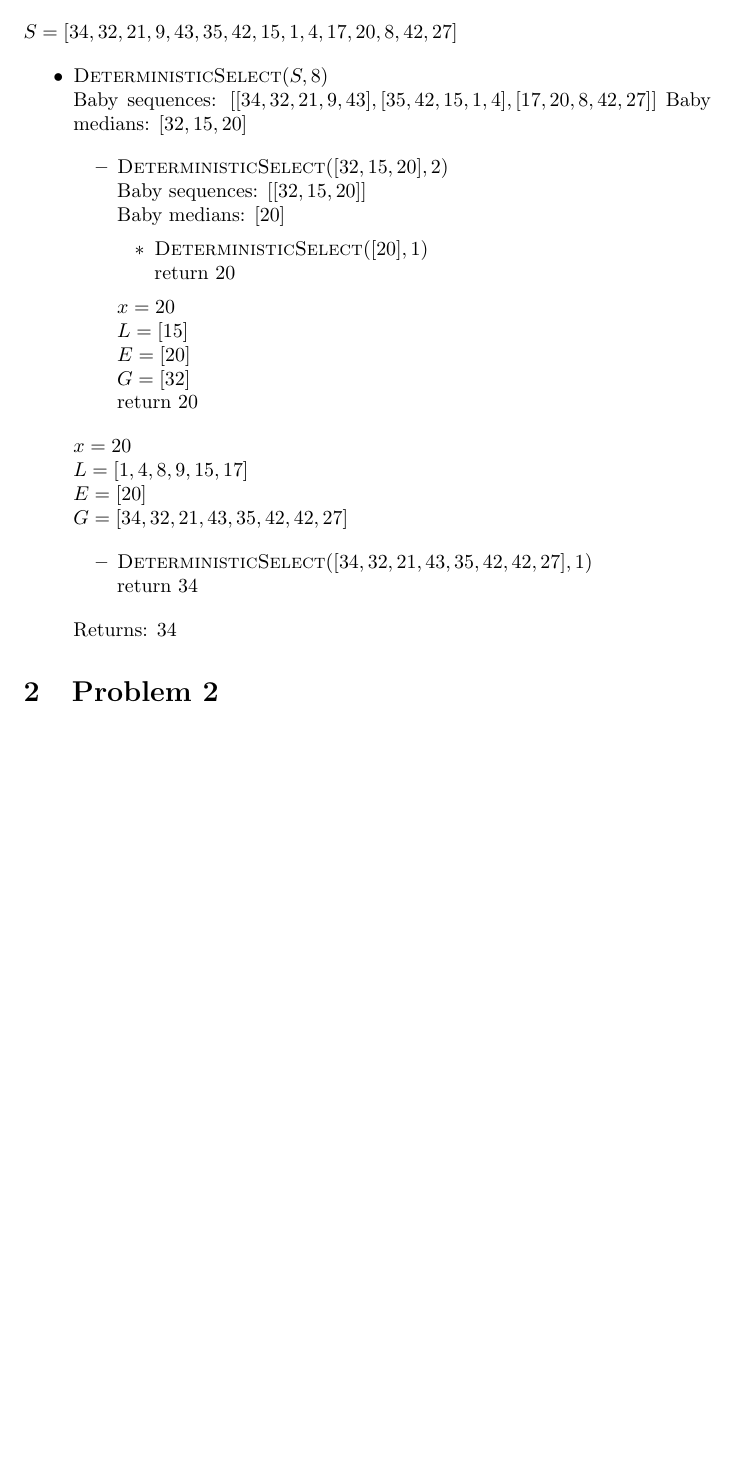
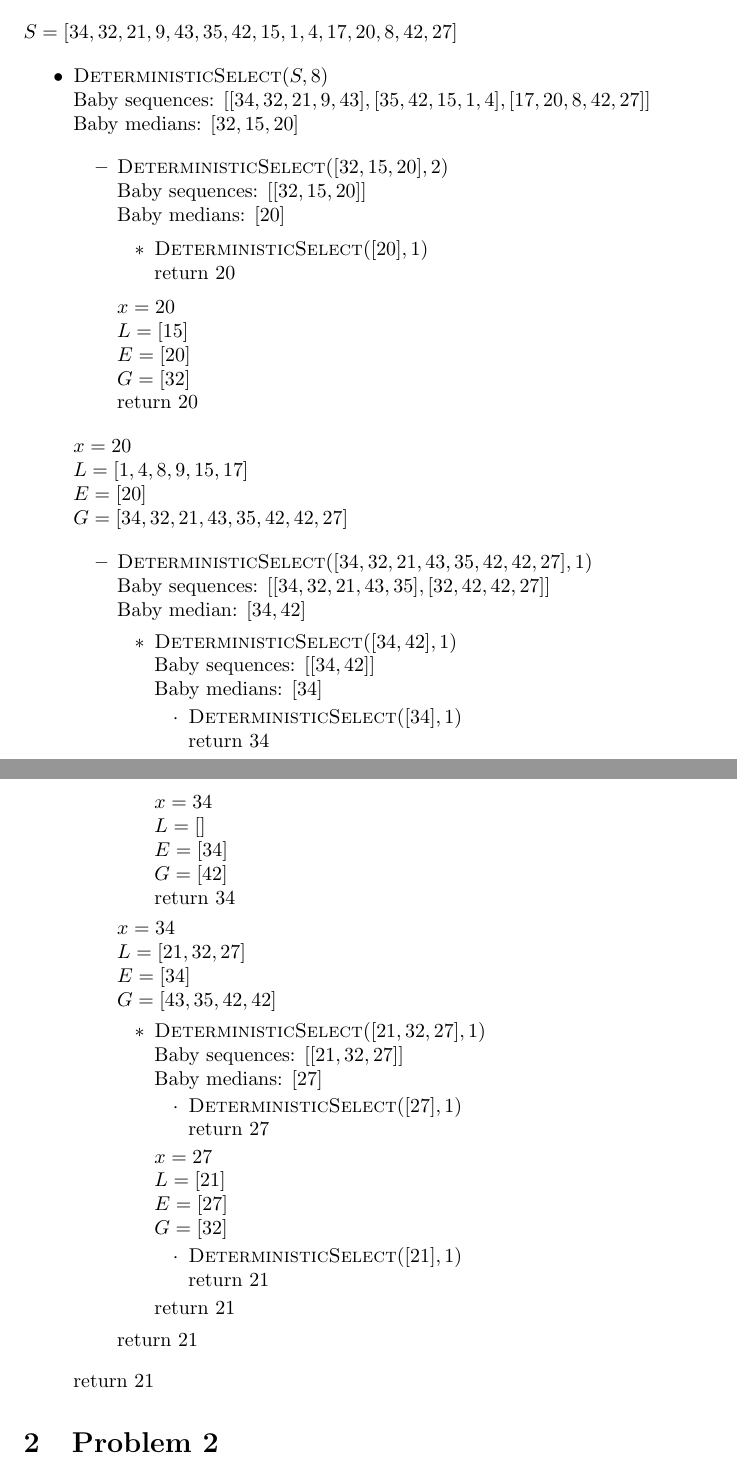
Before and after one commit to luciengaitskell/csci-aerie, a LaTeX problem sheet (cs1570/homework2/response.tex): part of page 1 of 5 before the commit and two parts of pages 1 and 2 of 6 after it, the two joined at a grey line, cut so that both start at the same text, the shorter picture padded with empty space. Compiled offline with pdfLaTeX.

Commit message:
Fix CSCI1570 homework 1 problem 1

```diff
--- a/cs1570/homework2/response.tex
+++ b/cs1570/homework2/response.tex
@@ -23,7 +23,7 @@ $S = [34,32,21,9,43,35,42,15,1,4,17,20,8,42,27]$
 
 \begin{itemize}
     \item $\textproc{DeterministicSelect}(S, 8)$ \\
-    Baby sequences: $[[34,32,21,9,43],[35,42,15,1,4],[17,20,8,42,27]]$
+    Baby sequences: $[[34,32,21,9,43],[35,42,15,1,4],[17,20,8,42,27]]$ \\
     Baby medians: $[32,15,20]$
 
     \begin{itemize}
@@ -45,16 +45,61 @@ $S = [34,32,21,9,43,35,42,15,1,4,17,20,8,42,27]$
     \end{itemize}
 
     $x = 20$ \\
-    $L = [1,4,8,9,15,17] $ \\
-    $E = [20] $ \\
+    $L = [1,4,8,9,15,17]$ \\
+    $E = [20]$ \\
     $G = [34,32,21,43,35,42,42,27]$
 
     \begin{itemize}
         \item $\textproc{DeterministicSelect}([34,32,21,43,35,42,42,27],1)$ \\
-        return $34$
+        Baby sequences: $[[34,32,21,43,35],[32,42,42,27]]$ \\
+        Baby median: $[34, 42]$
+        \begin{itemize}
+            \item $\textproc{DeterministicSelect}([34, 42],1)$ \\
+            Baby sequences: $[[34, 42]]$ \\
+            Baby medians: $[34]$
+            \begin{itemize}
+                \item $\textproc{DeterministicSelect}([34],1)$ \\
+                return $34$
+            \end{itemize}
+
+            $x = 34$ \\
+            $L = []$ \\
+            $E = [34]$ \\
+            $G = [42]$
+
+            return $34$
+        \end{itemize}
+
+        $x = 34$ \\
+        $L = [21, 32, 27]$ \\
+        $E = [34]$ \\
+        $G = [43, 35, 42, 42]$
+
+        \begin{itemize}
+            \item $\textproc{DeterministicSelect}([21, 32, 27],1)$ \\
+            Baby sequences: $[[21, 32, 27]]$ \\
+            Baby medians: $[27]$
+            \begin{itemize}
+                \item $\textproc{DeterministicSelect}([27],1)$ \\
+                return $27$
+            \end{itemize}
+
+            $x = 27$ \\
+            $L = [21]$ \\
+            $E = [27]$ \\
+            $G = [32]$
+
+            \begin{itemize}
+                \item $\textproc{DeterministicSelect}([21], 1)$ \\
+                return $21$
+            \end{itemize}
+            return $21$
+        \end{itemize}
+
+        return $21$
     \end{itemize}
 
-    Returns: $34$
+    return $21$
 \end{itemize}
 
 
```
